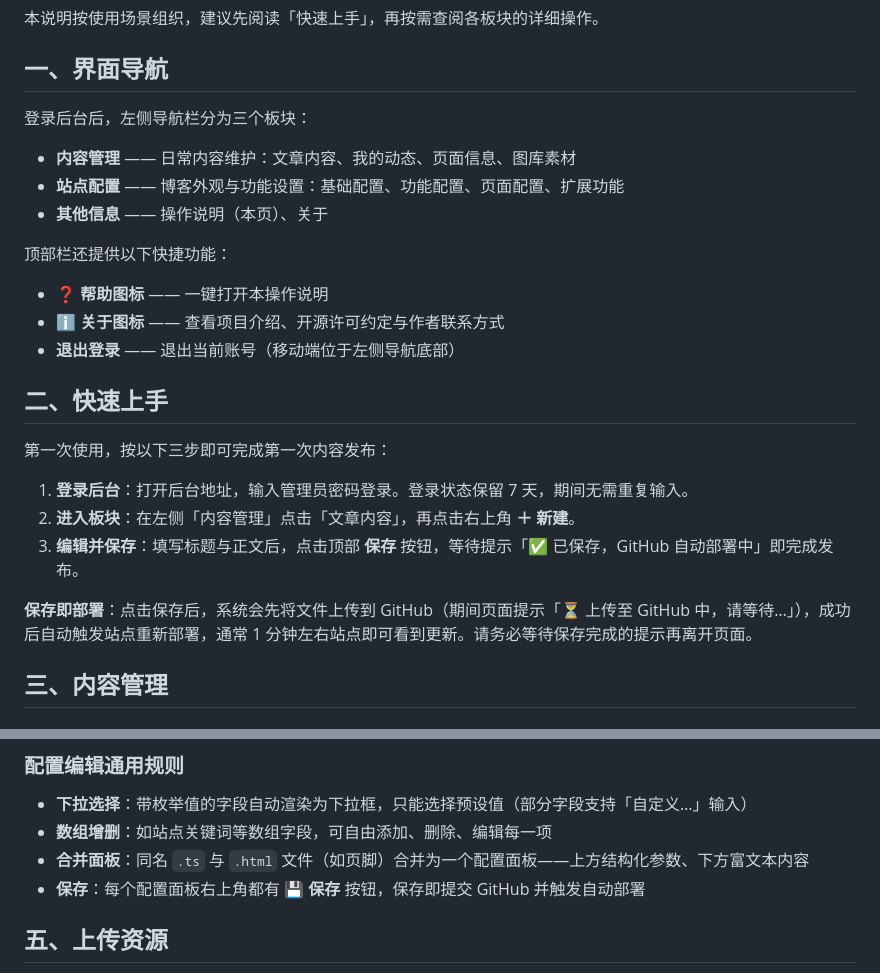
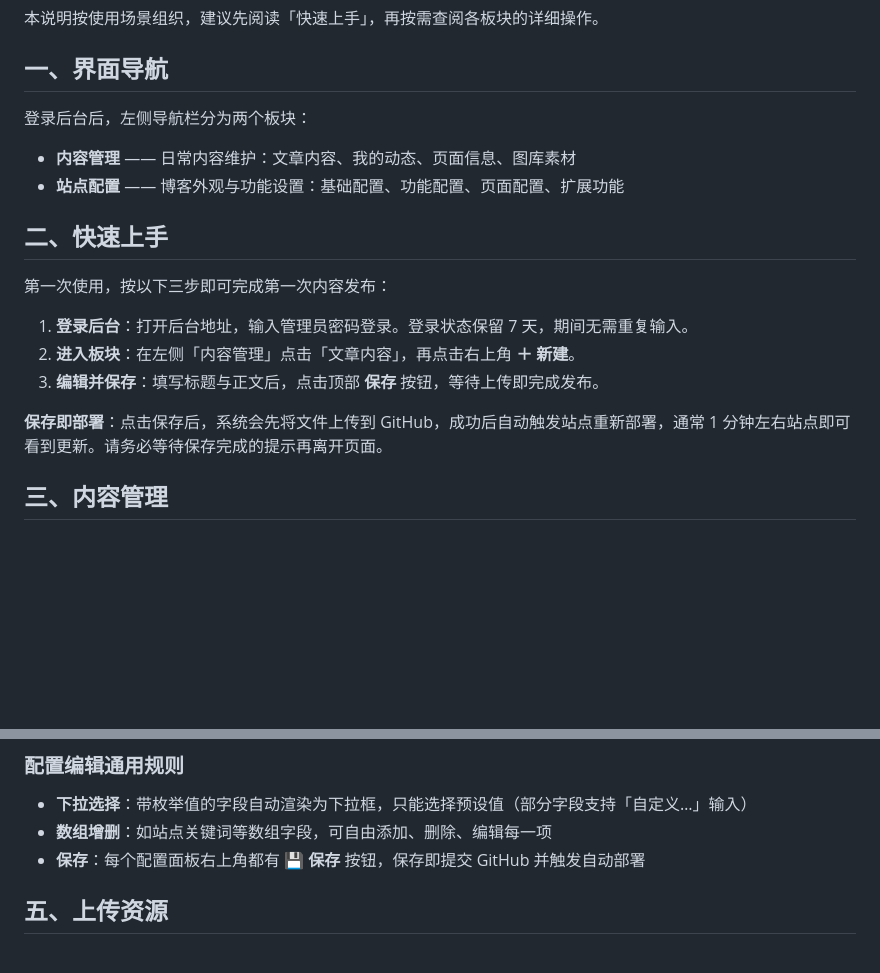
Before and after one commit to slepoh/Firefly-Admin, a Markdown page: public/op-guide.md, 2 parts joined by grey strips. GitHub-like rendering; blank space fills up the shorter version.

```diff
--- a/public/op-guide.md
+++ b/public/op-guide.md
@@ -6,17 +6,10 @@
 
 ## 一、界面导航
 
-登录后台后，左侧导航栏分为三个板块：
+登录后台后，左侧导航栏分为两个板块：
 
 - **内容管理** —— 日常内容维护：文章内容、我的动态、页面信息、图库素材
 - **站点配置** —— 博客外观与功能设置：基础配置、功能配置、页面配置、扩展功能
-- **其他信息** —— 操作说明（本页）、关于
-
-顶部栏还提供以下快捷功能：
-
-- **❓ 帮助图标** —— 一键打开本操作说明
-- **ℹ️ 关于图标** —— 查看项目介绍、开源许可约定与作者联系方式
-- **退出登录** —— 退出当前账号（移动端位于左侧导航底部）
 
 ## 二、快速上手
 
@@ -24,9 +17,9 @@
 
 1. **登录后台**：打开后台地址，输入管理员密码登录。登录状态保留 7 天，期间无需重复输入。
 2. **进入板块**：在左侧「内容管理」点击「文章内容」，再点击右上角 **＋ 新建**。
-3. **编辑并保存**：填写标题与正文后，点击顶部 **保存** 按钮，等待提示「✅ 已保存，GitHub 自动部署中」即完成发布。
+3. **编辑并保存**：填写标题与正文后，点击顶部 **保存** 按钮，等待上传即完成发布。
 
-**保存即部署**：点击保存后，系统会先将文件上传到 GitHub（期间页面提示「⏳ 上传至 GitHub 中，请等待…」），成功后自动触发站点重新部署，通常 1 分钟左右站点即可看到更新。请务必等待保存完成的提示再离开页面。
+**保存即部署**：点击保存后，系统会先将文件上传到 GitHub，成功后自动触发站点重新部署，通常 1 分钟左右站点即可看到更新。请务必等待保存完成的提示再离开页面。
 
 ## 三、内容管理
 
@@ -101,7 +94,6 @@
 
 - **下拉选择**：带枚举值的字段自动渲染为下拉框，只能选择预设值（部分字段支持「自定义…」输入）
 - **数组增删**：如站点关键词等数组字段，可自由添加、删除、编辑每一项
-- **合并面板**：同名 `.ts` 与 `.html` 文件（如页脚）合并为一个配置面板——上方结构化参数、下方富文本内容
 - **保存**：每个配置面板右上角都有 **💾 保存** 按钮，保存即提交 GitHub 并触发自动部署
 
 ## 五、上传资源
```
